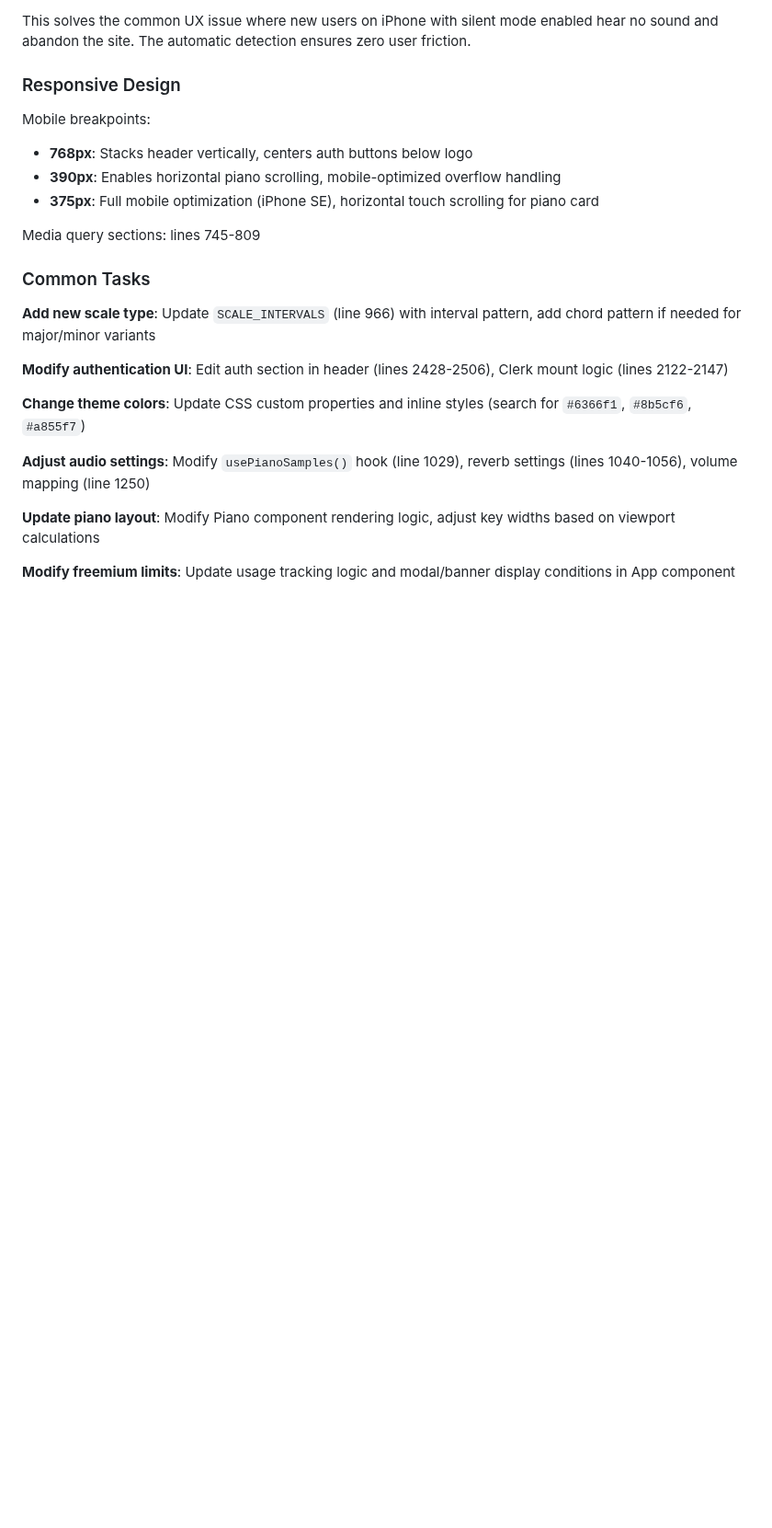
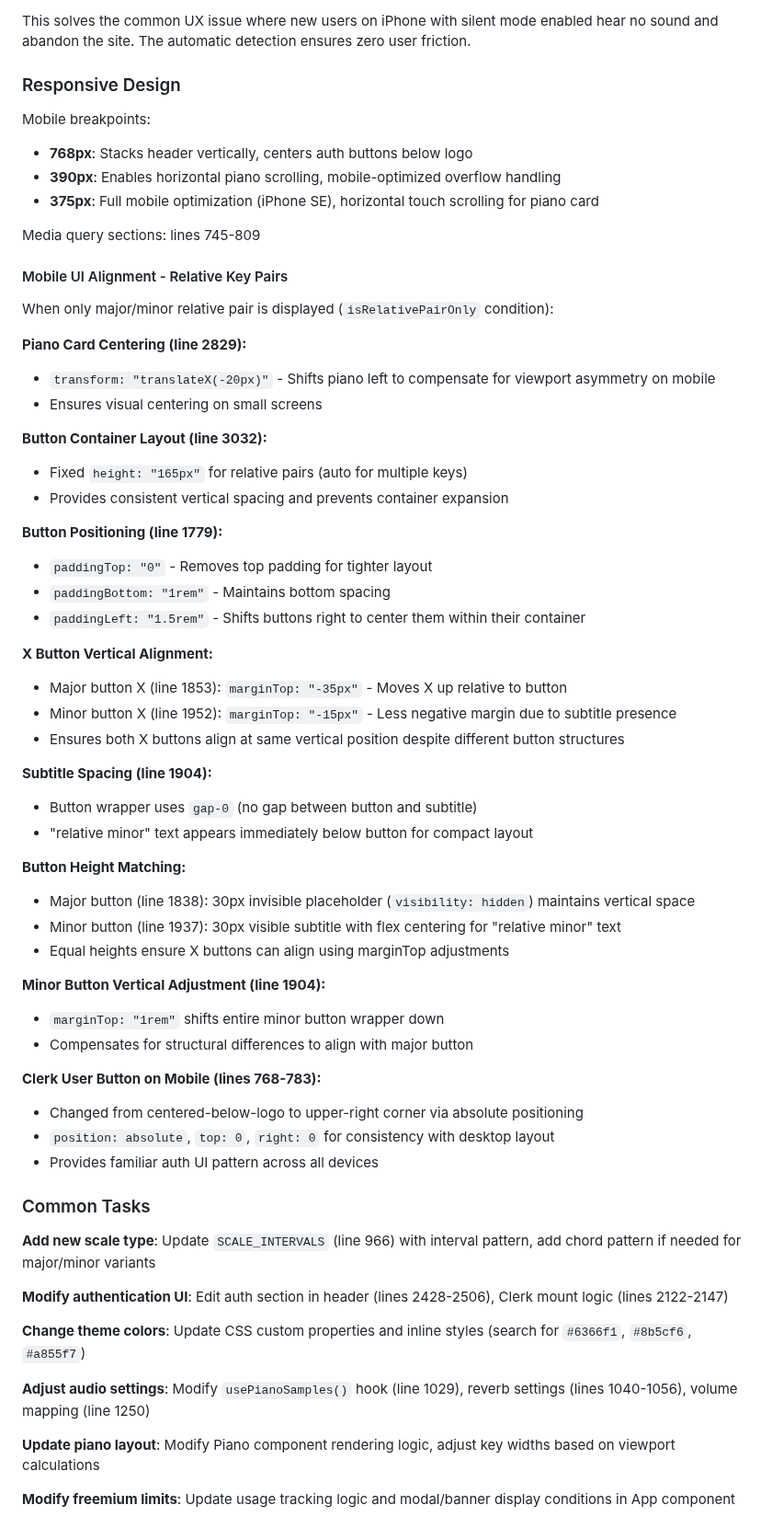
Before and after one commit to davidmatin/scalefinder-studio, a Markdown page: CLAUDE.md, the part around the change. Shown at 92% size. GitHub-like rendering; blank space fills up the shorter version.

Commit message:
Document mobile UI alignment refinements in CLAUDE.md
Add detailed section on relative key pair mobile layout:
- Piano centering technique (translateX)
- Button positioning and spacing
- X button vertical alignment strategy
- Subtitle spacing and height matching
- Clerk button mobile positioning

```diff
--- a/CLAUDE.md
+++ b/CLAUDE.md
@@ -173,6 +173,46 @@ Mobile breakpoints:
 
 Media query sections: lines 745-809
 
+#### Mobile UI Alignment - Relative Key Pairs
+
+When only major/minor relative pair is displayed (`isRelativePairOnly` condition):
+
+**Piano Card Centering (line 2829):**
+- `transform: "translateX(-20px)"` - Shifts piano left to compensate for viewport asymmetry on mobile
+- Ensures visual centering on small screens
+
+**Button Container Layout (line 3032):**
+- Fixed `height: "165px"` for relative pairs (auto for multiple keys)
+- Provides consistent vertical spacing and prevents container expansion
+
+**Button Positioning (line 1779):**
+- `paddingTop: "0"` - Removes top padding for tighter layout
+- `paddingBottom: "1rem"` - Maintains bottom spacing
+- `paddingLeft: "1.5rem"` - Shifts buttons right to center them within their container
+
+**X Button Vertical Alignment:**
+- Major button X (line 1853): `marginTop: "-35px"` - Moves X up relative to button
+- Minor button X (line 1952): `marginTop: "-15px"` - Less negative margin due to subtitle presence
+- Ensures both X buttons align at same vertical position despite different button structures
+
+**Subtitle Spacing (line 1904):**
+- Button wrapper uses `gap-0` (no gap between button and subtitle)
+- "relative minor" text appears immediately below button for compact layout
+
+**Button Height Matching:**
+- Major button (line 1838): 30px invisible placeholder (`visibility: hidden`) maintains vertical space
+- Minor button (line 1937): 30px visible subtitle with flex centering for "relative minor" text
+- Equal heights ensure X buttons can align using marginTop adjustments
+
+**Minor Button Vertical Adjustment (line 1904):**
+- `marginTop: "1rem"` shifts entire minor button wrapper down
+- Compensates for structural differences to align with major button
+
+**Clerk User Button on Mobile (lines 768-783):**
+- Changed from centered-below-logo to upper-right corner via absolute positioning
+- `position: absolute`, `top: 0`, `right: 0` for consistency with desktop layout
+- Provides familiar auth UI pattern across all devices
+
 ### Common Tasks
 
 **Add new scale type**: Update `SCALE_INTERVALS` (line 966) with interval pattern, add chord pattern if needed for major/minor variants
```
